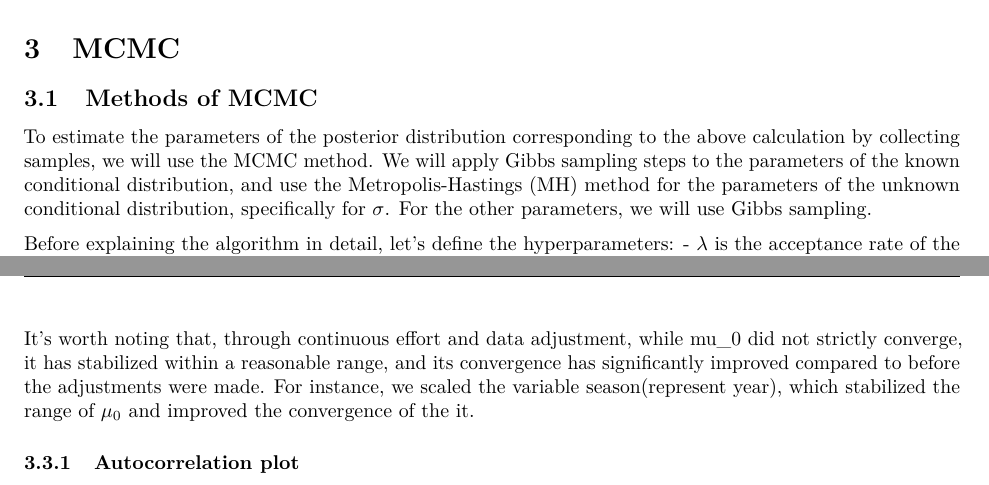
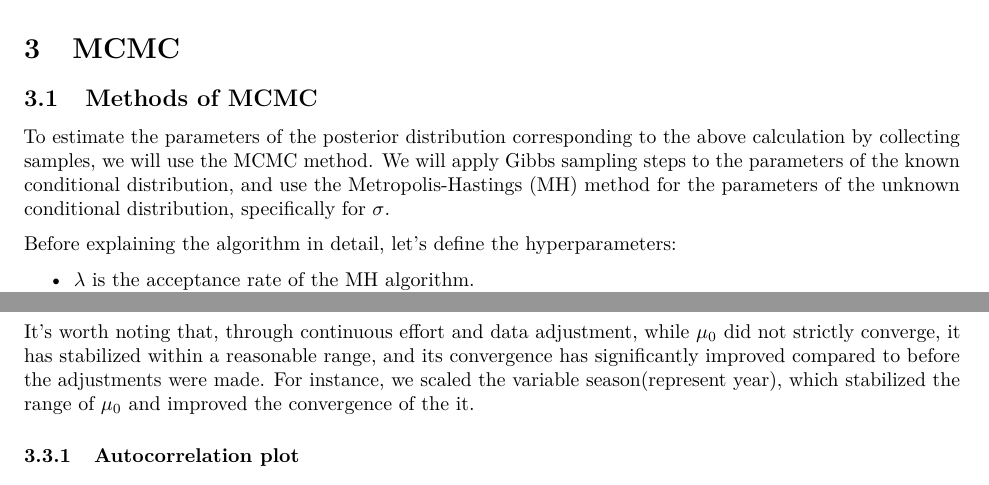
Before and after one commit to hongjiel/adv_stats_computing_project3, an R Markdown document (task5_report.Rmd): two parts of pages 6 and 7 of 19, joined at a grey line, cut so that both start at the same text. Rendered offline with R 4.5, knitr and Pandoc, then LaTeX, with nearby package versions.

Commit message:
update taks 2

```diff
--- a/task5_report.Rmd
+++ b/task5_report.Rmd
@@ -160,9 +160,10 @@ distribution.
 # MCMC
 
 ## Methods of MCMC
-To estimate the parameters of the posterior distribution corresponding to the above calculation by collecting samples, we will use the MCMC method. We will apply Gibbs sampling steps to the parameters of the known conditional distribution, and use the Metropolis-Hastings (MH) method for the parameters of the unknown conditional distribution, specifically for $\sigma$. For the other parameters, we will use Gibbs sampling.
+To estimate the parameters of the posterior distribution corresponding to the above calculation by collecting samples, we will use the MCMC method. We will apply Gibbs sampling steps to the parameters of the known conditional distribution, and use the Metropolis-Hastings (MH) method for the parameters of the unknown conditional distribution, specifically for $\sigma$.
 
 Before explaining the algorithm in detail, let's define the hyperparameters:
+
 - $\lambda$ is the acceptance rate of the MH algorithm.
 - $a$ represents the search window used in the MH algorithm.
 - $burnin$ indicates the starting iteration number for collecting samples.
@@ -198,7 +199,7 @@ The specific value we choose can be seen at table\ref{table:initial}
 
 Through trace plots, it can be seen that the convergence speed of each parameter is very fast, and after 1000 iterations, all parameters except the intercept of $\mu_0$ have converged with fluctuations, while the others have reached convergence.They are shown in the figure\ref{trace plot}.
 
-It's worth noting that, through continuous effort and data adjustment, while mu_0 did not strictly converge, it has stabilized within a reasonable range, and its convergence has significantly improved compared to before the adjustments were made. For instance, we scaled the variable season(represent year), which stabilized the range of $\mu_0$ and improved the convergence of the it.
+It's worth noting that, through continuous effort and data adjustment, while $\mu_0$ did not strictly converge, it has stabilized within a reasonable range, and its convergence has significantly improved compared to before the adjustments were made. For instance, we scaled the variable season(represent year), which stabilized the range of $\mu_0$ and improved the convergence of the it.
 
 ### Autocorrelation plot
 
```
Also changed, not shown: task5_report.Rmd (2 more changed lines), 1 other file.
